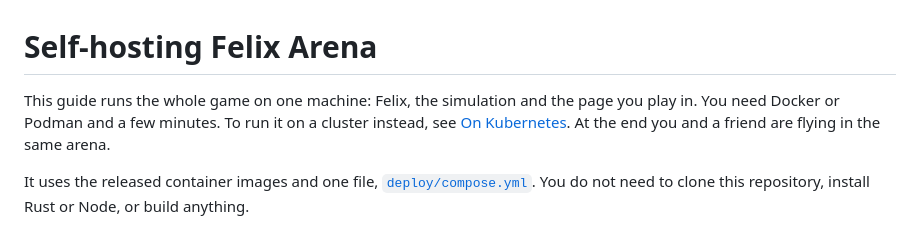
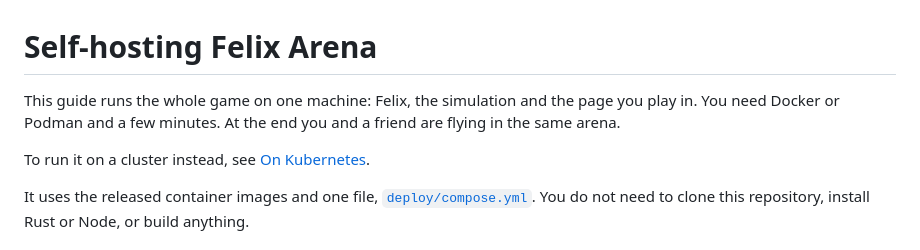
Before and after one commit to GetFelix/felix-arena, a Markdown page: docs/self-hosting.md, the part around the change. Drawn GitHub-style.

Commit message:
docs: the Kubernetes pointer gets its own paragraph

```diff
--- a/docs/self-hosting.md
+++ b/docs/self-hosting.md
@@ -1,8 +1,10 @@
 # Self-hosting Felix Arena
 
 This guide runs the whole game on one machine: Felix, the simulation and the
-page you play in. You need Docker or Podman and a few minutes. To run it on a cluster instead, see [On Kubernetes](#on-kubernetes). At the end you
+page you play in. You need Docker or Podman and a few minutes. At the end you
 and a friend are flying in the same arena.
+
+To run it on a cluster instead, see [On Kubernetes](#on-kubernetes).
 
 It uses the released container images and one file, [`deploy/compose.yml`](../deploy/compose.yml).
 You do not need to clone this repository, install Rust or Node, or build anything.
```
